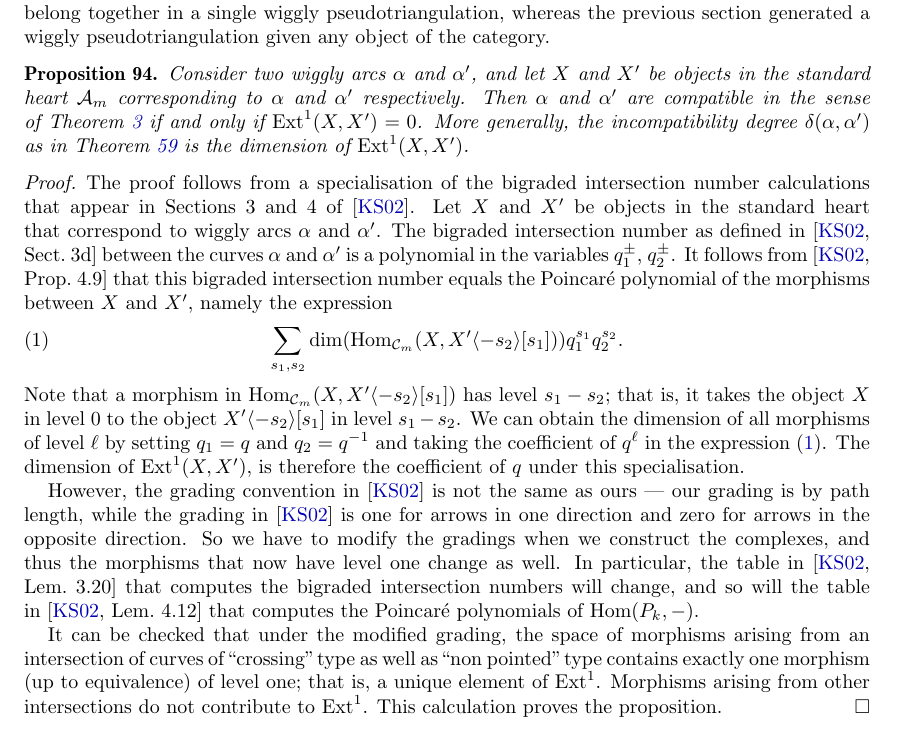
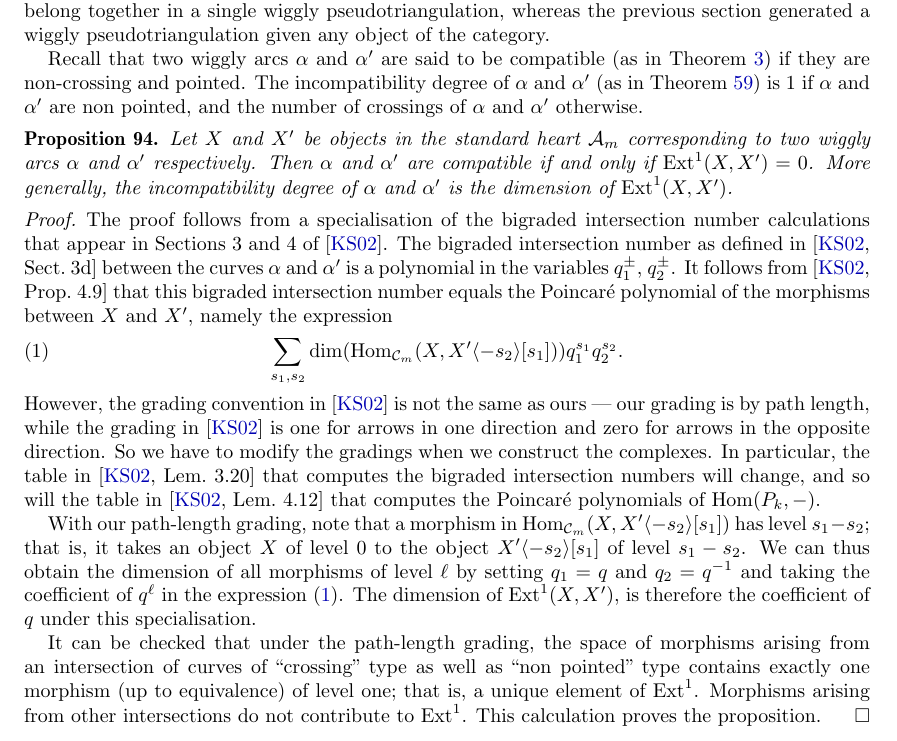
Before and after one commit to vpilaud/wiggly, a LaTeX paper (draft/wigglyhedra.tex): part of page 30 of 35, cut so that both start at the same text. Compiled offline with pdfLaTeX.

Commit message:
Edited categorical section.

```diff
--- a/draft/wigglyhedra.tex
+++ b/draft/wigglyhedra.tex
@@ -2419,31 +2419,32 @@ Combinatorially, this is just the Cartesian product of the wiggly complex with a
 In this section, we give a categorical criterion for two wiggly arcs to be compatible as in~\cref{def:compatible}.
 As such, this section is somewhat dual to the previous section: the criterion in this section determines whether a pair of wiggly arcs can belong together in a single wiggly pseudotriangulation, whereas the previous section generated a wiggly pseudotriangulation given any object of the category.
 
+Recall that two wiggly arcs \(\alpha\) and \(\alpha'\) are said to be compatible (as in~\cref{def:compatible}) if they are non-crossing and pointed.
+The incompatibility degree of \(\alpha\) and \(\alpha'\) (as in~\cref{def:incompatibilityDegree}) is \(1\) if \(\alpha\) and \(\alpha'\) are non pointed, and the number of crossings of \(\alpha\) and \(\alpha'\) otherwise.
 \begin{proposition}
 \label{prop:ext1}
-  Consider two wiggly arcs \(\alpha\) and \(\alpha'\), and let \(X\) and \(X'\) be objects in the standard heart \(\mathcal{A}_m\) corresponding to \(\alpha\) and \(\alpha'\) respectively.
-  Then \(\alpha\) and \(\alpha'\) are compatible in the sense of~\cref{def:compatible} if and only if \(\Ext^1(X, X') = 0\).
-  More generally, the incompatibility degree \(\delta(\alpha,\alpha')\) as in~\cref{def:incompatibilityDegree} is the dimension of \(\Ext^1(X,X')\).
+Let \(X\) and \(X'\) be objects in the standard heart \(\mathcal{A}_m\) corresponding to two wiggly arcs \(\alpha\) and \(\alpha'\) respectively.
+  Then \(\alpha\) and \(\alpha'\) are compatible if and only if \(\Ext^1(X, X') = 0\).
+  More generally, the incompatibility degree of \(\alpha\) and \(\alpha'\) is the dimension of \(\Ext^1(X,X')\).
 \end{proposition}
 
 \begin{proof}
   The proof follows from a specialisation of the bigraded intersection number calculations that appear in Sections 3 and 4 of~\cite{kho.sei:02}.
-  Let \(X\) and \(X'\) be objects in the standard heart that correspond to wiggly arcs \(\alpha\) and \(\alpha'\).
   The bigraded intersection number as defined in~\cite[Sect.~3d]{kho.sei:02} between the curves \(\alpha\) and \(\alpha'\) is a polynomial in the variables \(q_1^{\pm}\), \(q_2^{\pm}\).
   It follows from~\cite[Prop.~4.9]{kho.sei:02} that this bigraded intersection number equals the Poincar{\'e} polynomial of the morphisms between \(X\) and \(X'\), namely the expression
   \begin{equation}
     \label{eq:bigraded-homs}
   \sum_{s_1,s_2}\dim(\Hom_{\mathcal{C}_m}(X,X'\langle -s_2 \rangle[s_1]))q_1^{s_1}q_2^{s_2}.
 \end{equation}
-  Note that a morphism in \(\Hom_{\mathcal{C}_m}(X,X'\langle -s_2 \rangle[s_1])\) has level \(s_1 - s_2\); that is, it takes the object \(X\) in level \(0\) to the object \(X'\langle -s_2 \rangle[s_1]\) in level \(s_1 - s_2\).
-  We can obtain the dimension of all morphisms of level \(\ell\) by setting \(q_1 = q\) and \(q_2 = q^{-1}\) and taking the coefficient of \(q^{\ell}\) in the expression~\eqref{eq:bigraded-homs}.
+However, the grading convention in~\cite{kho.sei:02} is not the same as ours --- our grading is by path length, while the grading in~\cite{kho.sei:02} is one for arrows in one direction and zero for arrows in the opposite direction.
+So we have to modify the gradings when we construct the complexes.
+In particular, the table in~\cite[Lem.~3.20]{kho.sei:02} that computes the bigraded intersection numbers will change, and so will the table in~\cite[Lem.~4.12]{kho.sei:02} that computes the Poincar{\'e} polynomials of \(\Hom(P_k,-)\).
+
+With our path-length grading, note that a morphism in \(\Hom_{\mathcal{C}_m}(X,X'\langle -s_2 \rangle[s_1])\) has level \(s_1 - s_2\); that is, it takes an object \(X\) of level \(0\) to the object \(X'\langle -s_2 \rangle[s_1]\) of level \(s_1 - s_2\).
+  We can thus obtain the dimension of all morphisms of level \(\ell\) by setting \(q_1 = q\) and \(q_2 = q^{-1}\) and taking the coefficient of \(q^{\ell}\) in the expression~\eqref{eq:bigraded-homs}.
     The dimension of \(\Ext^1(X,X')\), is therefore the coefficient of \(q\) under this specialisation.
 
-However, the grading convention in~\cite{kho.sei:02} is not the same as ours --- our grading is by path length, while the grading in~\cite{kho.sei:02} is one for arrows in one direction and zero for arrows in the opposite direction.
-So we have to modify the gradings when we construct the complexes, and thus the morphisms that now have level one change as well.
-In particular, the table in~\cite[Lem.~3.20]{kho.sei:02} that computes the bigraded intersection numbers will change, and so will the table in~\cite[Lem.~4.12]{kho.sei:02} that computes the Poincar{\'e} polynomials of \(\Hom(P_k,-)\).
-
-It can be checked that under the modified grading, the space of morphisms arising from an intersection of curves of ``crossing'' type as well as ``non pointed'' type contains exactly one morphism (up to equivalence) of level one; that is, a unique element of \(\Ext^1\).
+It can be checked that under the path-length grading, the space of morphisms arising from an intersection of curves of ``crossing'' type as well as ``non pointed'' type contains exactly one morphism (up to equivalence) of level one; that is, a unique element of \(\Ext^1\).
 Morphisms arising from other intersections do not contribute to \(\Ext^1\).
 This calculation proves the proposition.
 \end{proof}
```
